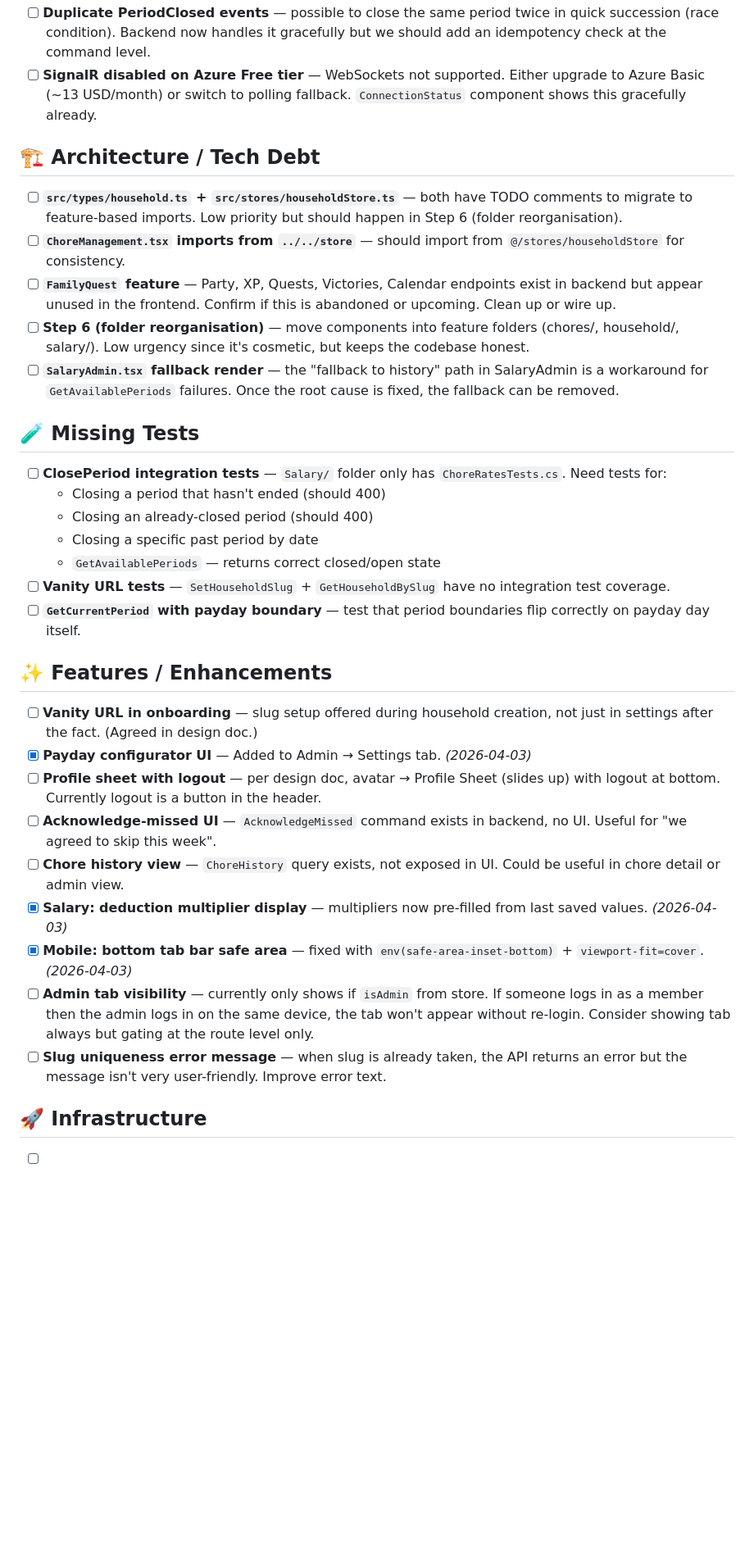
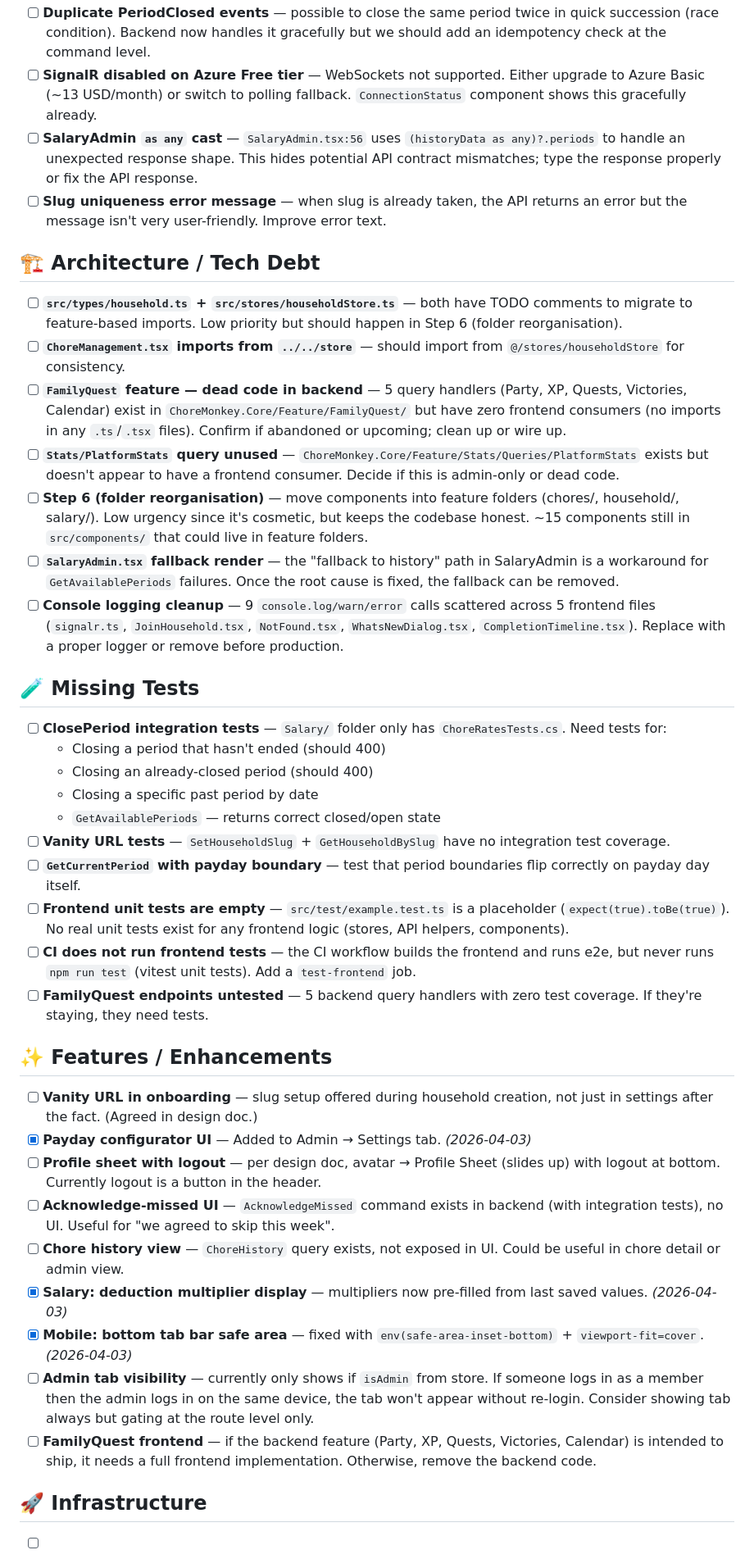
Before and after one commit to jocelynenglund/ChoreMonkey, a Markdown page: TODO.md, the part around one of its changes. Shown at 82% size. GitHub-like rendering; blank space fills up the shorter version.

```diff
--- a/TODO.md
+++ b/TODO.md
@@ -7,14 +7,18 @@ _Last updated: 2026-04-03_
 - [ ] **Available periods list may miss old periods** — `GetAvailablePeriods` walks back 24 months max and uses `HouseholdCreated` timestamp to limit. If the timestamp parsing fails (e.g. non-UTC format), periods before a certain date may not appear. Add a test for this.
 - [ ] **Duplicate PeriodClosed events** — possible to close the same period twice in quick succession (race condition). Backend now handles it gracefully but we should add an idempotency check at the command level.
 - [ ] **SignalR disabled on Azure Free tier** — WebSockets not supported. Either upgrade to Azure Basic (~13 USD/month) or switch to polling fallback. `ConnectionStatus` component shows this gracefully already.
+- [ ] **SalaryAdmin `as any` cast** — `SalaryAdmin.tsx:56` uses `(historyData as any)?.periods` to handle an unexpected response shape. This hides potential API contract mismatches; type the response properly or fix the API response.
+- [ ] **Slug uniqueness error message** — when slug is already taken, the API returns an error but the message isn't very user-friendly. Improve error text.
 
 ## 🏗️ Architecture / Tech Debt
 
 - [ ] **`src/types/household.ts` + `src/stores/householdStore.ts`** — both have TODO comments to migrate to feature-based imports. Low priority but should happen in Step 6 (folder reorganisation).
 - [ ] **`ChoreManagement.tsx` imports from `../../store`** — should import from `@/stores/householdStore` for consistency.
-- [ ] **`FamilyQuest` feature** — Party, XP, Quests, Victories, Calendar endpoints exist in backend but appear unused in the frontend. Confirm if this is abandoned or upcoming. Clean up or wire up.
-- [ ] **Step 6 (folder reorganisation)** — move components into feature folders (chores/, household/, salary/). Low urgency since it's cosmetic, but keeps the codebase honest.
+- [ ] **`FamilyQuest` feature — dead code in backend** — 5 query handlers (Party, XP, Quests, Victories, Calendar) exist in `ChoreMonkey.Core/Feature/FamilyQuest/` but have zero frontend consumers (no imports in any `.ts`/`.tsx` files). Confirm if abandoned or upcoming; clean up or wire up.
+- [ ] **`Stats/PlatformStats` query unused** — `ChoreMonkey.Core/Feature/Stats/Queries/PlatformStats` exists but doesn't appear to have a frontend consumer. Decide if this is admin-only or dead code.
+- [ ] **Step 6 (folder reorganisation)** — move components into feature folders (chores/, household/, salary/). Low urgency since it's cosmetic, but keeps the codebase honest. ~15 components still in `src/components/` that could live in feature folders.
 - [ ] **`SalaryAdmin.tsx` fallback render** — the "fallback to history" path in SalaryAdmin is a workaround for `GetAvailablePeriods` failures. Once the root cause is fixed, the fallback can be removed.
+- [ ] **Console logging cleanup** — 9 `console.log/warn/error` calls scattered across 5 frontend files (`signalr.ts`, `JoinHousehold.tsx`, `NotFound.tsx`, `WhatsNewDialog.tsx`, `CompletionTimeline.tsx`). Replace with a proper logger or remove before production.
 
 ## 🧪 Missing Tests
 
@@ -25,18 +29,21 @@ _Last updated: 2026-04-03_
   - `GetAvailablePeriods` — returns correct closed/open state
 - [ ] **Vanity URL tests** — `SetHouseholdSlug` + `GetHouseholdBySlug` have no integration test coverage.
 - [ ] **`GetCurrentPeriod` with payday boundary** — test that period boundaries flip correctly on payday day itself.
+- [ ] **Frontend unit tests are empty** — `src/test/example.test.ts` is a placeholder (`expect(true).toBe(true)`). No real unit tests exist for any frontend logic (stores, API helpers, components).
+- [ ] **CI does not run frontend tests** — the CI workflow builds the frontend and runs e2e, but never runs `npm run test` (vitest unit tests). Add a `test-frontend` job.
+- [ ] **FamilyQuest endpoints untested** — 5 backend query handlers with zero test coverage. If they're staying, they need tests.
 
 ## ✨ Features / Enhancements
 
 - [ ] **Vanity URL in onboarding** — slug setup offered during household creation, not just in settings after the fact. (Agreed in design doc.)
 - [x] **Payday configurator UI** — Added to Admin → Settings tab. _(2026-04-03)_
 - [ ] **Profile sheet with logout** — per design doc, avatar → Profile Sheet (slides up) with logout at bottom. Currently logout is a button in the header.
-- [ ] **Acknowledge-missed UI** — `AcknowledgeMissed` command exists in backend, no UI. Useful for "we agreed to skip this week".
+- [ ] **Acknowledge-missed UI** — `AcknowledgeMissed` command exists in backend (with integration tests), no UI. Useful for "we agreed to skip this week".
 - [ ] **Chore history view** — `ChoreHistory` query exists, not exposed in UI. Could be useful in chore detail or admin view.
 - [x] **Salary: deduction multiplier display** — multipliers now pre-filled from last saved values. _(2026-04-03)_
 - [x] **Mobile: bottom tab bar safe area** — fixed with `env(safe-area-inset-bottom)` + `viewport-fit=cover`. _(2026-04-03)_
 - [ ] **Admin tab visibility** — currently only shows if `isAdmin` from store. If someone logs in as a member then the admin logs in on the same device, the tab won't appear without re-login. Consider showing tab always but gating at the route level only.
-- [ ] **Slug uniqueness error message** — when slug is already taken, the API returns an error but the message isn't very user-friendly. Improve error text.
+- [ ] **FamilyQuest frontend** — if the backend feature (Party, XP, Quests, Victories, Calendar) is intended to ship, it needs a full frontend implementation. Otherwise, remove the backend code.
 
 ## 🚀 Infrastructure
 
```
Also changed, not shown: other parts of TODO.md (+6 -3 lines).
